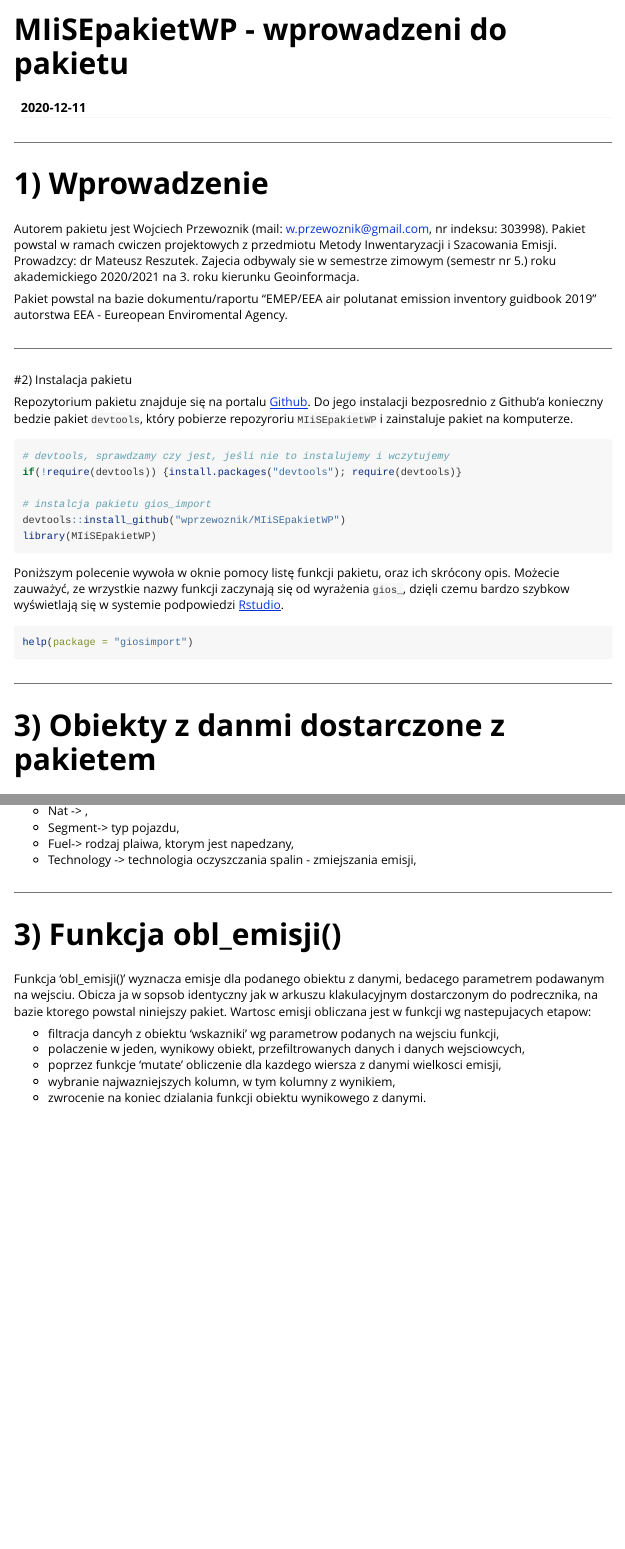
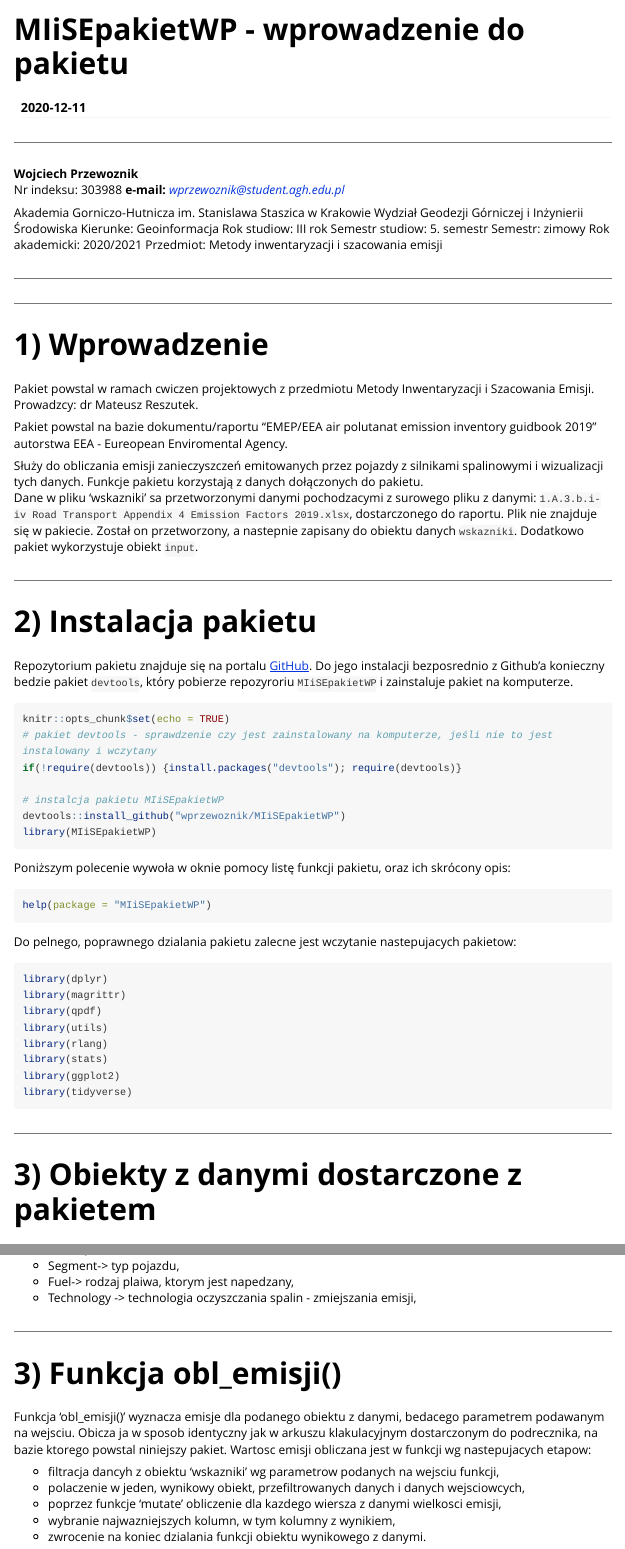
Before and after one commit to wprzewoznik/MIiSEpakietWP, an R Markdown document (vignettes/MIiSEpakietWP.Rmd): the page in a window 1100 px wide, from its top, and a second part further down, joined at a grey line. Rendered offline with R 4.5, knitr and Pandoc, with nearby package versions; some code elsewhere in the file could not run offline; long lines of code are wrapped.

Commit message:
Uzupelnienie winiety

````diff
--- a/vignettes/MIiSEpakietWP.Rmd
+++ b/vignettes/MIiSEpakietWP.Rmd
@@ -1,5 +1,5 @@
 ---
-title: "MIiSEpakietWP - wprowadzeni do pakietu"
+title: "MIiSEpakietWP - wprowadzenie do pakietu"
 date:   "`r Sys.Date()`"
 output: rmarkdown::html_vignette
 vignette: >
@@ -18,34 +18,68 @@ knitr::opts_chunk$set(
 )
 ```
 
+
+***
+
+**Wojciech Przewoznik**
+Nr indeksu: 303988
+**e-mail:** *[wprzewoznik@student.agh.edu.pl](wprzewoznik@student.agh.edu.pl)*
+
+Akademia Gorniczo-Hutnicza im. Stanislawa Staszica w Krakowie
+Wydział Geodezji Górniczej i Inżynierii Środowiska
+Kierunke: Geoinformacja
+Rok studiow: III rok
+Semestr studiow: 5. semestr
+Semestr: zimowy
+Rok akademicki: 2020/2021
+Przedmiot: Metody inwentaryzacji i szacowania emisji
+
+***
+
+
 ***
 # 1) Wprowadzenie
 
-Autorem pakietu jest Wojciech Przewoznik (mail: w.przewoznik@gmail.com, nr indeksu: 303998). Pakiet powstal w ramach cwiczen projektowych z przedmiotu Metody Inwentaryzacji i Szacowania Emisji. Prowadzcy: dr Mateusz Reszutek. Zajecia odbywaly sie w semestrze zimowym (semestr nr 5.) roku akademickiego 2020/2021 na 3. roku kierunku Geoinformacja.
+Pakiet powstal w ramach cwiczen projektowych z przedmiotu Metody Inwentaryzacji i Szacowania Emisji. Prowadzcy: dr Mateusz Reszutek.
 
 Pakiet powstal na bazie dokumentu/raportu "EMEP/EEA air polutanat emission inventory guidbook 2019" autorstwa EEA - Eureopean Enviromental Agency.
 
+Służy do obliczania emisji zanieczyszczeń emitowanych przez pojazdy z silnikami spalinowymi i wizualizacji tych danych. Funkcje pakietu korzystają z danych dołączonych do pakietu.
+Dane w pliku 'wskazniki' sa przetworzonymi danymi pochodzacymi z surowego pliku z danymi:  `1.A.3.b.i-iv Road Transport Appendix 4 Emission Factors 2019.xlsx`, dostarczonego do raportu. Plik nie znajduje się w pakiecie. Został on przetworzony, a nastepnie zapisany do obiektu danych `wskazniki`. Dodatkowo pakiet wykorzystuje obiekt `input`.
+
 ***
-#2) Instalacja pakietu
+# 2) Instalacja pakietu
 
-Repozytorium pakietu znajduje się na portalu [Github](https://github.com/wprzewoznik). Do jego instalacji bezposrednio z Github'a konieczny bedzie pakiet `devtools`, który pobierze repozyroriu `MIiSEpakietWP` i zainstaluje pakiet na komputerze.
+Repozytorium pakietu znajduje się na portalu [GitHub](https://github.com/wprzewoznik). Do jego instalacji bezposrednio z Github'a konieczny bedzie pakiet `devtools`, który pobierze repozyroriu `MIiSEpakietWP` i zainstaluje pakiet na komputerze.
 
 ```{r setup, eval=FALSE}
-# devtools, sprawdzamy czy jest, jeśli nie to instalujemy i wczytujemy
+knitr::opts_chunk$set(echo = TRUE)
+# pakiet devtools - sprawdzenie czy jest zainstalowany na komputerze, jeśli nie to jest instalowany i wczytany
 if(!require(devtools)) {install.packages("devtools"); require(devtools)}
 
-# instalcja pakietu gios_import
+# instalcja pakietu MIiSEpakietWP
 devtools::install_github("wprzewoznik/MIiSEpakietWP")
 library(MIiSEpakietWP)
 ```
 
-Poniższym polecenie wywoła w oknie pomocy listę funkcji pakietu, oraz ich skrócony opis. Możecie zauważyć, ze wrzystkie nazwy funkcji zaczynają się od wyrażenia `gios_`, dzięli czemu bardzo szybkow wyświetlają się w systemie podpowiedzi [Rstudio](https://rstudio.com/).
+Poniższym polecenie wywoła w oknie pomocy listę funkcji pakietu, oraz ich skrócony opis:
+```{r echo=TRUE}
+help(package = "MIiSEpakietWP")
+```
 
-```{r, eval=F}
-help(package = "giosimport")
+Do pelnego, poprawnego dzialania pakietu zalecne jest wczytanie nastepujacych pakietow:
+```{r results='hide'}
+library(dplyr)
+library(magrittr)
+library(qpdf)
+library(utils)
+library(rlang)
+library(stats)
+library(ggplot2)
+library(tidyverse)
 ```
 
 ***
-# 3) Obiekty z danmi dostarczone z pakietem
+# 3) Obiekty z danymi dostarczone z pakietem
 
 Wraz z pakietem, w pliku 'plikidane.rda' w folderze 'data' znajduja sie dane dostarczane wraz z pakietem. Wykorzystywane sa one w funkcji do obliczen dla wartosci domyslnych, ale takze mozna je wywolac i korzystac z nich jak z osobnych dancyh.
@@ -99,7 +141,7 @@ colnames(MIiSEpakietWP::input)
 ***
 # 3) Funkcja obl_emisji()
 
-Funkcja 'obl_emisji()' wyznacza emisje dla podanego obiektu z danymi, bedacego parametrem podawanym na wejsciu. Obicza ja w sopsob identyczny jak w arkuszu klakulacyjnym dostarczonym do podrecznika, na bazie ktorego powstal niniejszy pakiet.
+Funkcja 'obl_emisji()' wyznacza emisje dla podanego obiektu z danymi, bedacego parametrem podawanym na wejsciu. Obicza ja w sposob identyczny jak w arkuszu klakulacyjnym dostarczonym do podrecznika, na bazie ktorego powstal niniejszy pakiet.
 Wartosc emisji obliczana jest w funkcji wg nastepujacych etapow:
 
 - filtracja dancyh z obiektu 'wskazniki' wg parametrow podanych na wejsciu funkcji,
````
Also changed, not shown: vignettes/MIiSEpakietWP.Rmd (23 more changed lines).
